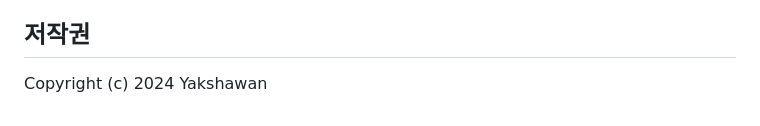
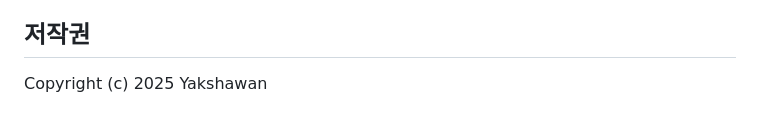
Before and after one commit to heavyrain39/arcana-code, a Markdown page: README.md, the part around the change. Rendered like a GitHub page.

```diff
--- a/README.md
+++ b/README.md
@@ -76,4 +76,4 @@
 
 ## 저작권
 
-Copyright (c) 2024 Yakshawan
+Copyright (c) 2025 Yakshawan
```
